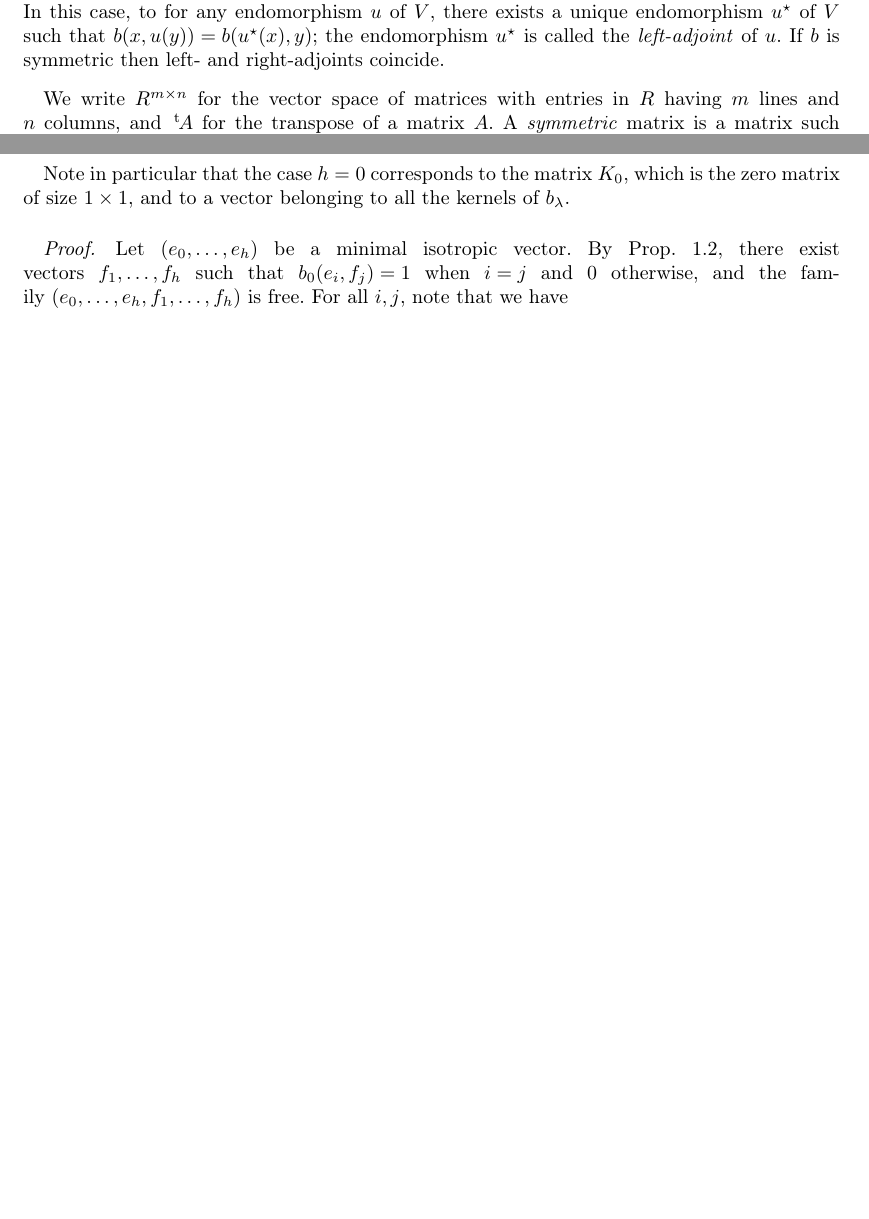
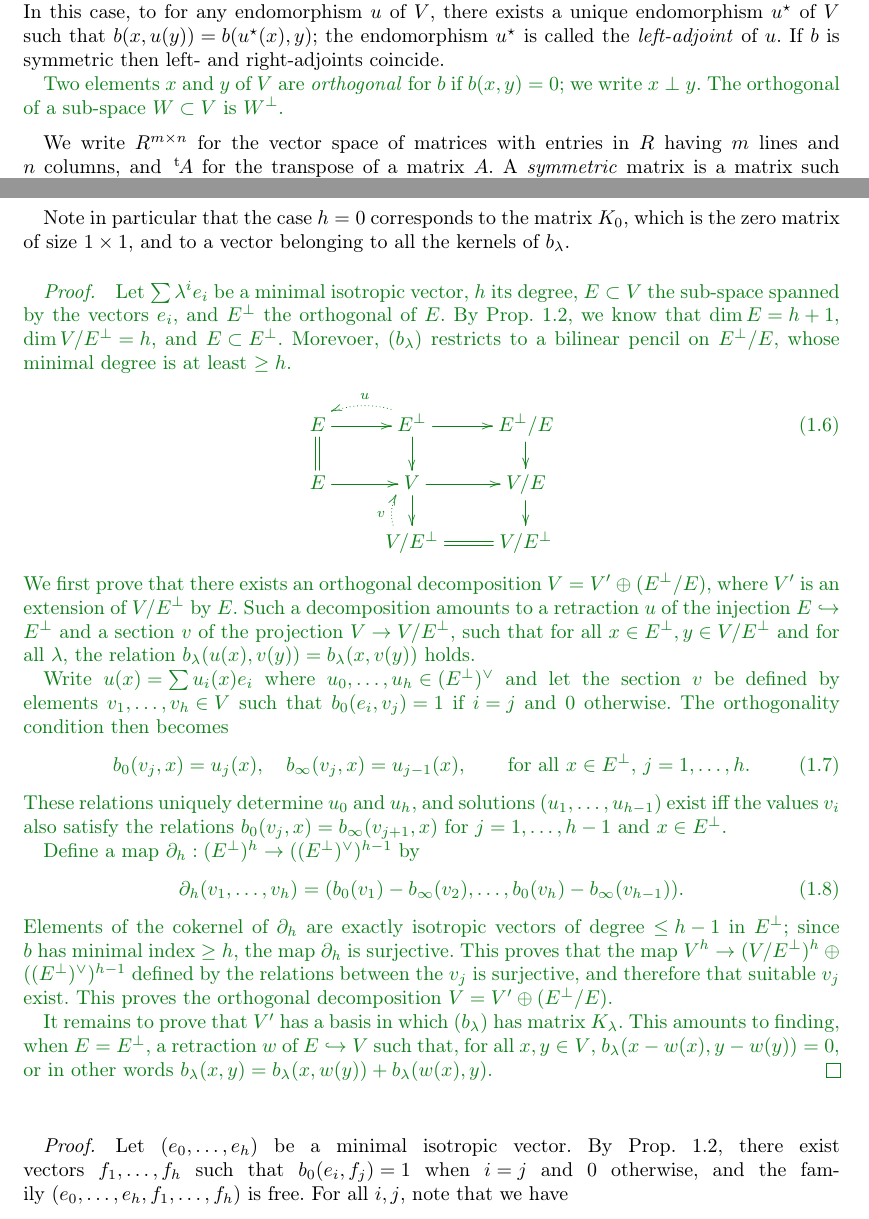
Before and after one commit to plut/ip1s, a LaTeX document (isomorphism_polynomials.tex): two parts of pages 3 and 5 of 15 before the commit and two parts of pages 3 and 5 of 16 after it, joined at a grey line, cut so that both start at the same text, the shorter picture padded with empty space. Compiled offline with pdfLaTeX; a LaTeX package or settings file that is missing is left out.

Commit message:
essai avec des diagrammes commutatifs

```diff
--- a/isomorphism_polynomials.tex
+++ b/isomorphism_polynomials.tex
@@ -9,6 +9,7 @@
 \usepackage{mathdots}
 \usepackage{algorithm}
 \usepackage{algpseudocode}
+\usepackage[all]{xy}
 
 \newnumbered{definition}{Definition}
 
@@ -41,9 +42,12 @@
 \def\F{\mathbb{F}}
 \def\Id{\mathrm{Id}}
 \def\Ot{\widetilde{O}}
+\def\plusort{\stackrel{⟂}{⊕}}
 %>>>
 \usepackage{color}
-\def\commentaire#1{{\bfseries\textcolor{red}{#1}}}
+\definecolor{nouveau}{rgb}{.05,.5,.1}
+\long\def\commentaire#1{{\bfseries\textcolor{red}{#1}}}
+\long\def\nouveau#1{{\color{nouveau}#1}}
 %>>>1
 
 \begin{document}
@@ -254,6 +258,10 @@ endomorphism~$u^{⋆}$ of~$V$ such that~$b(x,u(y)) = b(u^{⋆}(x), y)$; the
 endomorphism~$u^{⋆}$ is called the \emph{left-adjoint} of~$u$. If $b$~is
 symmetric then left- and right-adjoints coincide.
 
+\nouveau{Two elements~$x$ and~$y$ of~$V$ are \emph{orthogonal} for~$b$
+if~$b(x,y) = 0$; we write~$x ⟂ y$. The orthogonal of a sub-space~$W ⊂ V$
+is~$W^{⟂}$.}
+
 \medbreak
 
 We write~$R^{m×n}$ for the vector space of matrices with entries in~$R$
@@ -378,6 +389,60 @@ Note in particular that the case~$h = 0$ corresponds to the matrix~$K_0$,
 which is the zero matrix of size~$1 × 1$, and to a vector belonging to
 all the kernels of~$b_{λ}$.
 
+
+\nouveau{\begin{proof}
+Let~$∑ λ^i e_i$ be a minimal isotropic vector, $h$~its degree, $E ⊂ V$
+the sub-space spanned by the vectors~$e_i$, and~$E^{⟂}$ the orthogonal
+of~$E$. By Prop.~\ref{prop:minimal-indep}, we know that $\dim E = h+1$,
+$\dim V/E^{⟂} = h$, and~$E ⊂ E^{⟂}$. Morevoer, $(b_{λ})$~restricts to a
+bilinear pencil on~$E^{⟂}/E$, whose minimal degree is at least~$≥ h$.
+\begin{equation}\label{eq:diagram}
+\xymatrix@R-=3ex{
+E\ar[r]\ar@{=}[d] \ar@<1ex>@/^/@{<.}[r]^{u} & E^{⟂}\ar[r]\ar[d]
+  & E^{⟂}/E \ar[d] \\
+E\ar[r] & V\ar[r]\ar[d] & V/E\ar[d]\\
+ & V/E^{⟂} \ar@{=}[r] \ar@<1ex>@/^/@{.>}[u]^{v} & V/E^{⟂} \\
+}\end{equation}
+We first prove that there exists an orthogonal decomposition~$V =
+V' ⊕ (E^{⟂}/E)$, where $V'$~is an extension of~$V/E^{⟂}$ by~$E$.
+Such a decomposition amounts to a retraction~$u$ of the injection~$E ↪
+E^{⟂}$ and a section~$v$ of the projection~$V → V/E^{⟂}$, such that for
+all~$x ∈ E^{⟂}, y ∈ V/E^{⟂}$ and for all~$λ$, the relation~$b_{λ}(u(x),
+v(y)) = b_{λ}(x, v(y))$ holds.
+
+Write~$u(x) = ∑ u_i(x) e_i$ where~$u_0,…,u_h ∈ (E^{⟂})^{∨}$ and let the
+section~$v$ be defined by elements~$v_1,…,v_h ∈ V$ such that~$b_0(e_i,
+v_j) = 1$ if~$i = j$ and~$0$ otherwise.
+The orthogonality condition then becomes
+\begin{equation}\label{eq:orth2}
+b_0 (v_j,x) = u_j(x), \quad b_{∞} (v_j,x) = u_{j-1}(x), \qquad
+\text{for all~$x ∈ E^{⟂}$, $j = 1,…,h$.}
+% \text{(as elements of~$(E^{⟂})^{∨}$) for~$i=1,…,d$.}
+\end{equation}
+These relations uniquely determine~$u_0$ and~$u_h$, and
+solutions~$(u_1,…,u_{h-1})$ exist iff the values~$v_i$ also satisfy the
+relations~$b_{0} (v_{j},x) = b_{∞} (v_{j+1},x)$ for~$j = 1,…,h-1$ and~$x
+∈ E^{⟂}$.
+
+Define a map~$∂_h: (E^{⟂})^h → ((E^{⟂})^{∨})^{h-1}$ by
+\begin{equation}
+∂_h (v_1,…,v_h) = (b_{0}(v_1) - b_{∞}(v_2),…,b_{0} (v_h) - b_{∞}
+(v_{h-1})).
+\end{equation}
+Elements of the cokernel of~$∂_h$ are exactly isotropic vectors of
+degree~$≤ h-1$ in~$E^{⟂}$; since $b$~has minimal index~$≥ h$, the
+map~$∂_h$ is surjective. This proves that the map $V^h → (V/E^{⟂})^h ⊕
+((E^{⟂})^{∨})^{h-1}$ defined by the relations between the~$v_j$ is
+surjective, and therefore that suitable~$v_j$ exist. This proves the
+orthogonal decomposition~$V = V' ⊕ (E^{⟂}/E)$.
+
+It remains to prove that $V'$~has a basis in which $(b_{λ})$~has
+matrix~$K_{λ}$. This amounts to finding, when~$E = E^{⟂}$, a
+retraction~$w$ of~$E ↪ V$ such that, for all~$x, y ∈ V$, $b_{λ} (x-w(x),
+y-w(y)) = 0$, or in other words~$b_{λ} (x, y) = b_{λ} (x, w(y)) + b_{λ}
+(w(x), y)$.
+\end{proof}}
+
 \begin{proof}
 Let~$(e_0, …, e_h)$ be a minimal isotropic vector. By
 Prop.~\ref{prop:minimal-indep}, there exist vectors~$f_1,…,f_h$ such
```
Also changed, not shown: isomorphism_polynomials.tex (7 more changed lines).
